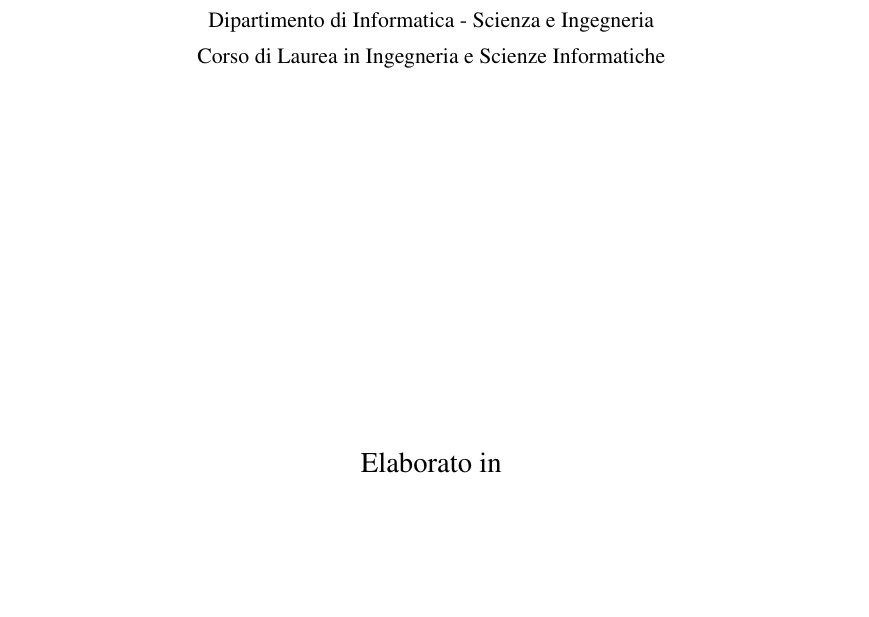
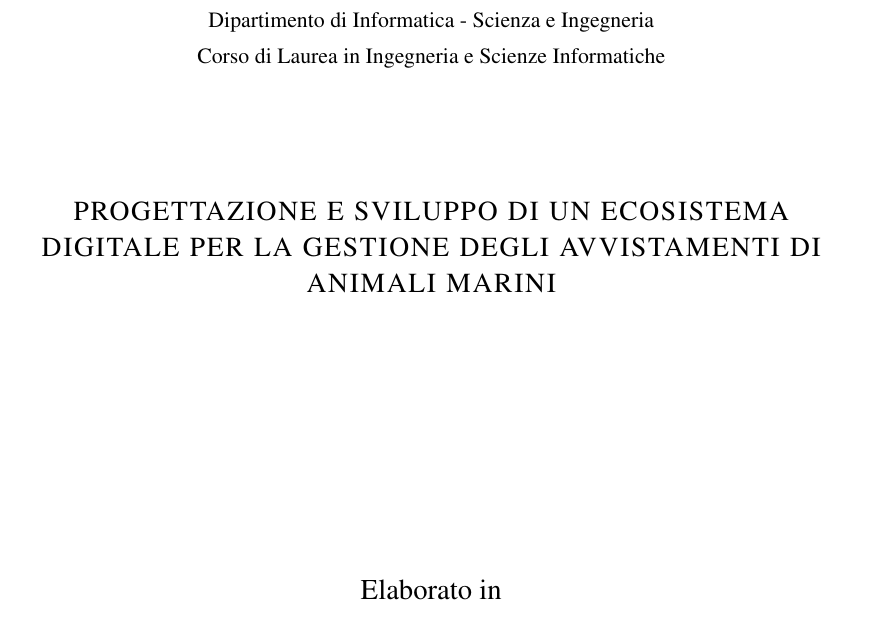
Before and after one commit to AndreaBedei1/Tesi, a LaTeX thesis (TesiScritto/Tesi.tex): part of page 1 of 136, cut so that both start at the same text, the shorter picture padded with empty space. Compiled offline with pdfLaTeX.

Commit message:
Add title to report

```diff
--- a/TesiScritto/Tesi.tex
+++ b/TesiScritto/Tesi.tex
@@ -43,10 +43,13 @@
   Corso di Laurea in Ingegneria e Scienze Informatiche}
   \end{center}
 
-  \vspace{15mm}
-  \vspace{40mm}
-  \par
-  \noindent
+\vspace{15mm}
+\begin{center}
+{\Large\textsc{\raggedright{progettazione e sviluppo di un ecosistema digitale per la gestione degli avvistamenti di animali marini}}}\
+\end{center}
+\vspace{40mm}
+\par
+\noindent
 
   \begin{center}
     \large{Elaborato in \\
```
Also changed, not shown: 2 other files.
